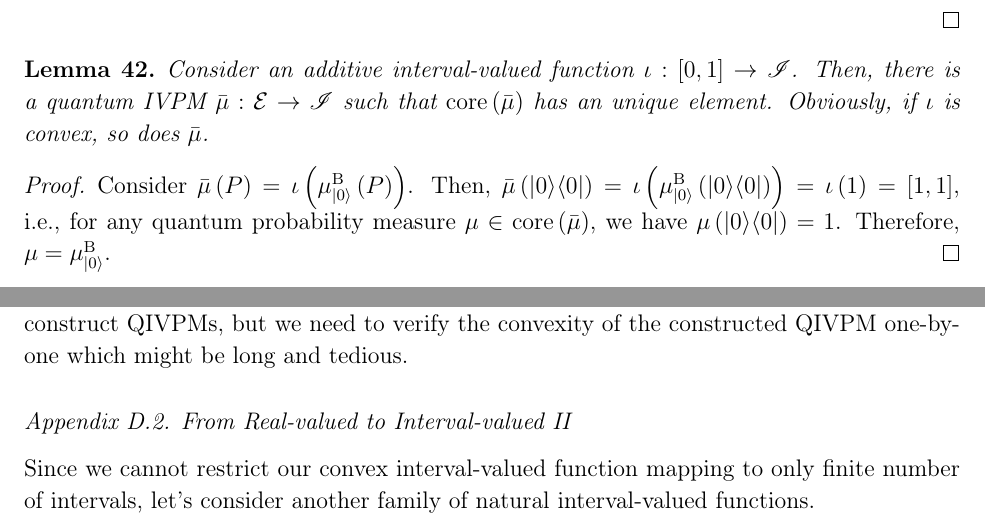
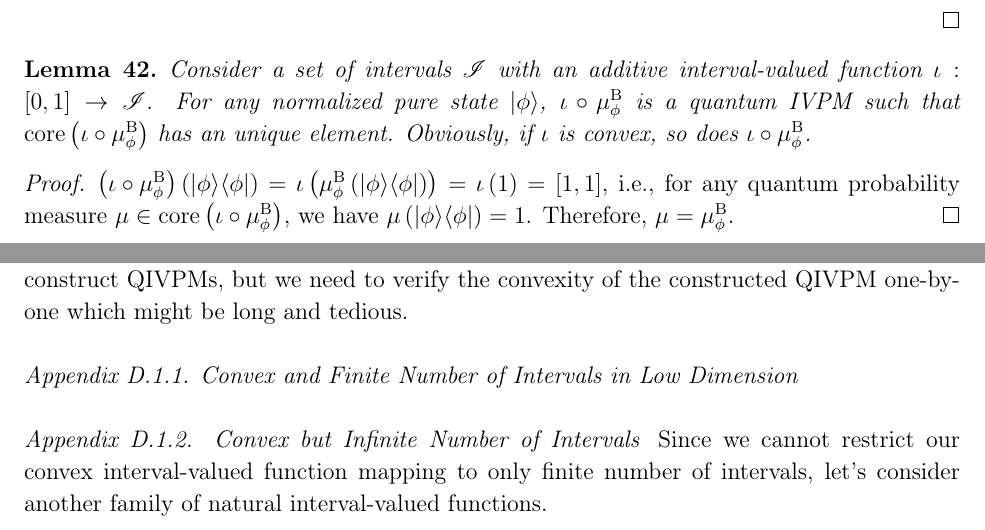
Before and after one commit to yuttai/Contextuality-and-Nonlocality-in-Discrete-Quantum-Theory, a LaTeX paper (prop_iop.tex): two parts of pages 32 and 35 of 51, joined at a grey line, cut so that both start at the same text. Compiled offline with pdfLaTeX.

Commit message:
prop_iop.tex \subsection{From Real-valued to Interval-valued} Updating..

```diff
--- a/prop_iop.tex
+++ b/prop_iop.tex
@@ -1861,15 +1861,15 @@ and $P_{0}P_{1}$. Hence,
 \end{itemize}
 \end{proof}
 
-\begin{lemma}Consider an additive interval-valued function\nb$\iota:\left[0,1\right]\rightarrow\mathscr{I}$.
-Then, there is a quantum IVPM\nb$\bar{\mu}:\events\rightarrow\mathscr{I}$
-such that $\mathrm{core}\left(\bar{\mu}\right)$ has an unique element.
-Obviously, if $\iota$ is convex, so does $\bar{\mu}$.\end{lemma}
-
-\begin{proof}Consider $\bar{\mu}\left(P\right)=\iota\left(\mu_{\ket{0}}^{\mathrm{\mathrm{B}}}\left(P\right)\right)$.
-Then, $\bar{\mu}\left(\proj{0}\right)=\iota\left(\mu_{\ket{0}}^{\mathrm{\mathrm{B}}}\left(\proj{0}\right)\right)=\iota\left(1\right)=\left[1,1\right]$,
-i.e., for any quantum probability measure~$\mu\in\mathrm{core}\left(\bar{\mu}\right)$,
-we have $\mu\left(\proj{0}\right)=1$. Therefore, $\mu=\mu_{\ket{0}}^{\mathrm{\mathrm{B}}}$.\end{proof}
+\begin{lemma}Consider a set of intervals\nb$\mathscr{I}$ with an
+additive interval-valued function\nb$\iota:\left[0,1\right]\rightarrow\mathscr{I}$.
+For any normalized pure state\nb$\ket{\phi}$, $\iota\circ\mu_{\phi}^{\mathrm{\mathrm{B}}}$
+is a quantum IVPM such that $\mathrm{core}\left(\iota\circ\mu_{\phi}^{\mathrm{\mathrm{B}}}\right)$
+has an unique element. Obviously, if $\iota$ is convex, so does $\iota\circ\mu_{\phi}^{\mathrm{\mathrm{B}}}$.\end{lemma}
+
+\begin{proof}$\left(\iota\circ\mu_{\phi}^{\mathrm{\mathrm{B}}}\right)\left(\proj{\phi}\right)=\iota\left(\mu_{\phi}^{\mathrm{\mathrm{B}}}\left(\proj{\phi}\right)\right)=\iota\left(1\right)=\left[1,1\right]$,
+i.e., for any quantum probability measure~$\mu\in\mathrm{core}\left(\iota\circ\mu_{\phi}^{\mathrm{\mathrm{B}}}\right)$,
+we have $\mu\left(\proj{\phi}\right)=1$. Therefore, $\mu=\mu_{\phi}^{\mathrm{\mathrm{B}}}$.\end{proof}
 
 \begin{example}\label{ex:regular-pair}For any positive integer~$n$
 and $\delta\in\left[0,1\right]$, there is an additive interval-valued
@@ -2024,7 +2024,9 @@ In conclusion, we may still use an additive but non-convex interval-valued
 function to construct QIVPMs, but we need to verify the convexity
 of the constructed QIVPM one-by-one which might be long and tedious.
 
-\subsection{From Real-valued to Interval-valued II}
+\subsubsection{Convex and Finite Number of Intervals in Low Dimension}
+
+\subsubsection{Convex but Infinite Number of Intervals}
 
 Since we cannot restrict our convex interval-valued function mapping
 to only finite number of intervals, let's consider another family
```
Also changed, not shown: prop_iop.tex (2 more changed lines), 1 other file.
